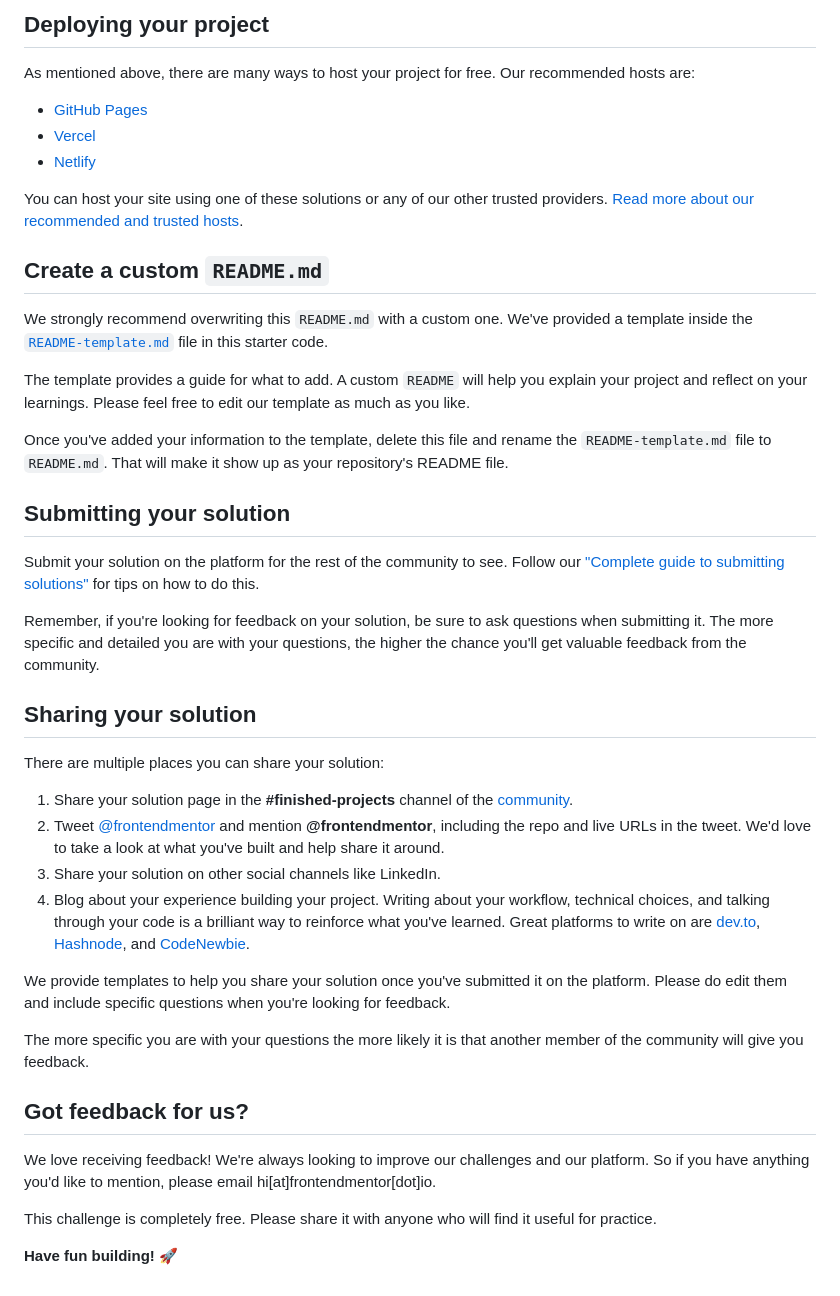
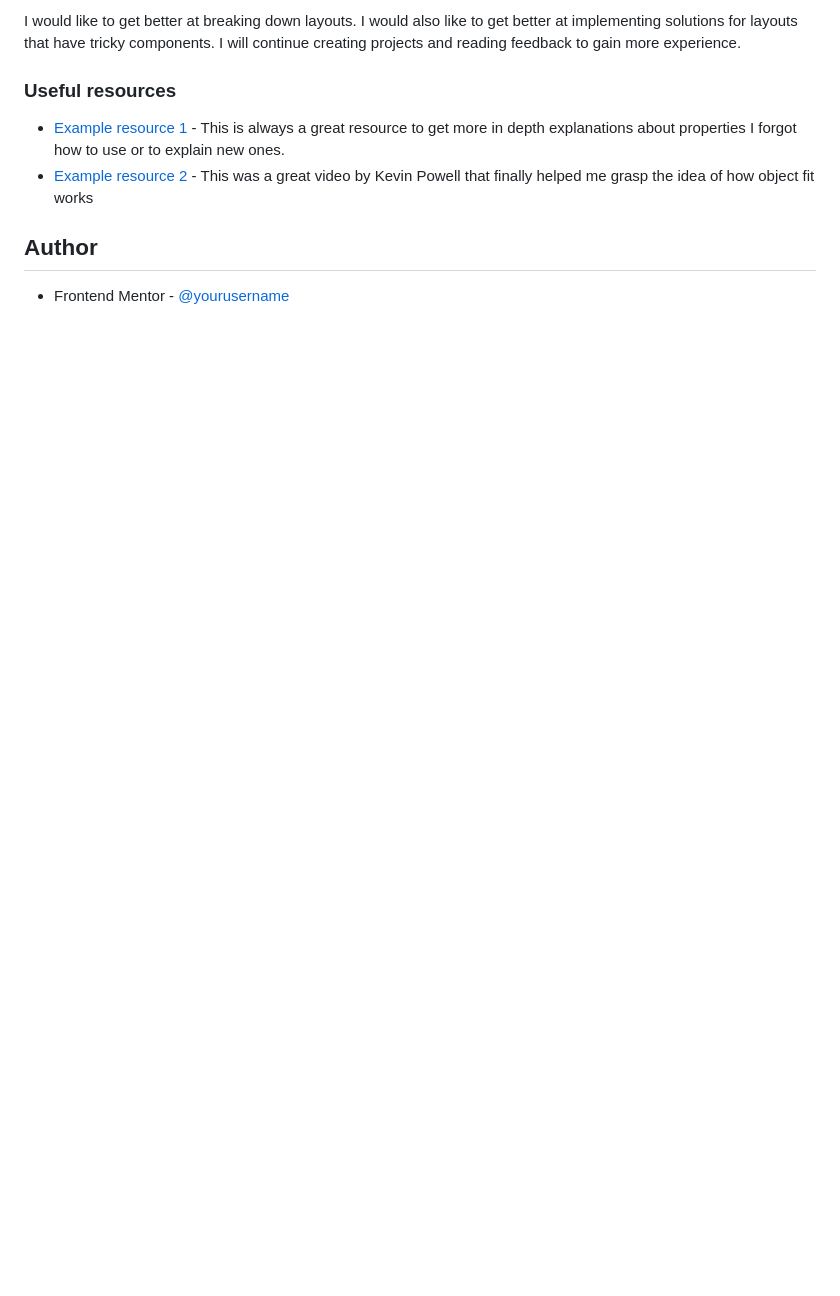
Before and after one commit to Moses2308/base-apparel-master, a Markdown page: README.md, the part around the change printed below. Drawn GitHub-style; blank space fills up the shorter version.

```diff
--- a/README.md
+++ b/README.md
@@ -51,45 +53,11 @@ Feel free to use any workflow that you feel comfortable with. Below is a suggest
 
-## Deploying your project
+I would like to get better at breaking down layouts. I would also like to get better at implementing solutions for layouts that have tricky components. I will continue creating projects and reading feedback to gain more experience.
 
-As mentioned above, there are many ways to host your project for free. Our recommended hosts are:
+### Useful resources
 
-- [GitHub Pages](https://pages.github.com/)
-- [Vercel](https://vercel.com/)
-- [Netlify](https://www.netlify.com/)
+- [Example resource 1](https://developer.mozilla.org/en-US/) - This is always a great resource to get more in depth explanations about properties I forgot how to use or to explain new ones.
+- [Example resource 2](https://www.youtube.com/watch?v=6yAAV-uP0po&t=86s&ab_channel=KevinPowell) - This was a great video by Kevin Powell that finally helped me grasp the idea of how object fit works
 
-You can host your site using one of these solutions or any of our other trusted providers. [Read more about our recommended and trusted hosts](https://medium.com/frontend-mentor/frontend-mentor-trusted-hosting-providers-bf000dfebe).
+## Author
 
-## Create a custom `README.md`
-
-We strongly recommend overwriting this `README.md` with a custom one. We've provided a template inside the [`README-template.md`](./README-template.md) file in this starter code.
-
-The template provides a guide for what to add. A custom `README` will help you explain your project and reflect on your learnings. Please feel free to edit our template as much as you like.
-
-Once you've added your information to the template, delete this file and rename the `README-template.md` file to `README.md`. That will make it show up as your repository's README file.
-
-## Submitting your solution
-
-Submit your solution on the platform for the rest of the community to see. Follow our ["Complete guide to submitting solutions"](https://medium.com/frontend-mentor/a-complete-guide-to-submitting-solutions-on-frontend-mentor-ac6384162248) for tips on how to do this.
-
-Remember, if you're looking for feedback on your solution, be sure to ask questions when submitting it. The more specific and detailed you are with your questions, the higher the chance you'll get valuable feedback from the community.
-
-## Sharing your solution
-
-There are multiple places you can share your solution:
-
-1. Share your solution page in the **#finished-projects** channel of the [community](https://www.frontendmentor.io/community).
-2. Tweet [@frontendmentor](https://twitter.com/frontendmentor) and mention **@frontendmentor**, including the repo and live URLs in the tweet. We'd love to take a look at what you've built and help share it around.
-3. Share your solution on other social channels like LinkedIn.
-4. Blog about your experience building your project. Writing about your workflow, technical choices, and talking through your code is a brilliant way to reinforce what you've learned. Great platforms to write on are [dev.to](https://dev.to/), [Hashnode](https://hashnode.com/), and [CodeNewbie](https://community.codenewbie.org/).
-
-We provide templates to help you share your solution once you've submitted it on the platform. Please do edit them and include specific questions when you're looking for feedback.
-
-The more specific you are with your questions the more likely it is that another member of the community will give you feedback.
-
-## Got feedback for us?
-
-We love receiving feedback! We're always looking to improve our challenges and our platform. So if you have anything you'd like to mention, please email hi[at]frontendmentor[dot]io.
-
-This challenge is completely free. Please share it with anyone who will find it useful for practice.
-
-**Have fun building!** 🚀
+- Frontend Mentor - [@yourusername](https://www.frontendmentor.io/profile/Moses2308)
```
Also changed, not shown: other parts of README.md (+30 -28 lines), README-template.md (deleted, +0 -114 lines), images/Screenshot 2023-10-27 174549.png (added).
